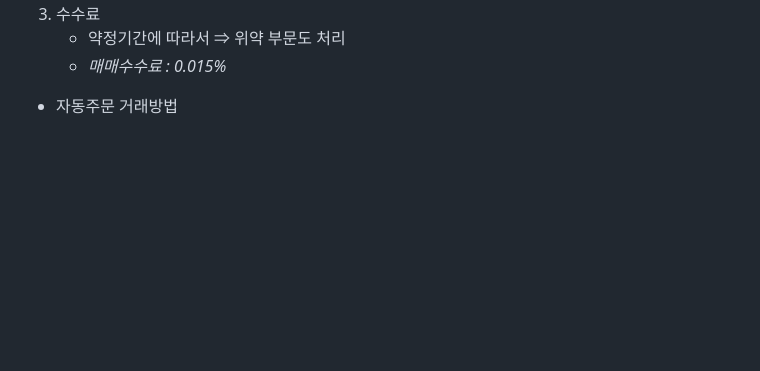
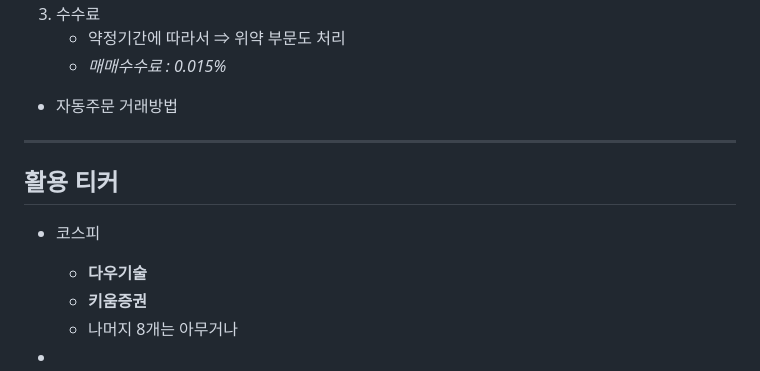
Before and after one commit to good0855/daou-FITs-3-ParkSunhong, a Markdown page: 2025-02-24-TIL.md, the part around the change printed below. Drawn GitHub-style; blank space fills up the shorter version.

```diff
--- a/2025-02-24-TIL.md
+++ b/2025-02-24-TIL.md
@@ -130,3 +83,14 @@
     - 약정기간에 따라서 ⇒ 위약 부문도 처리
     - *매매수수료 : 0.015%*
 - 자동주문 거래방법
+
+---
+
+## 활용 티커
+
+- 코스피
+    - **다우기술**
+    - **키움증권**
+    - 나머지 8개는 아무거나
+
+-
```
Also changed, not shown: other parts of 2025-02-24-TIL.md (+12 -59 lines).
